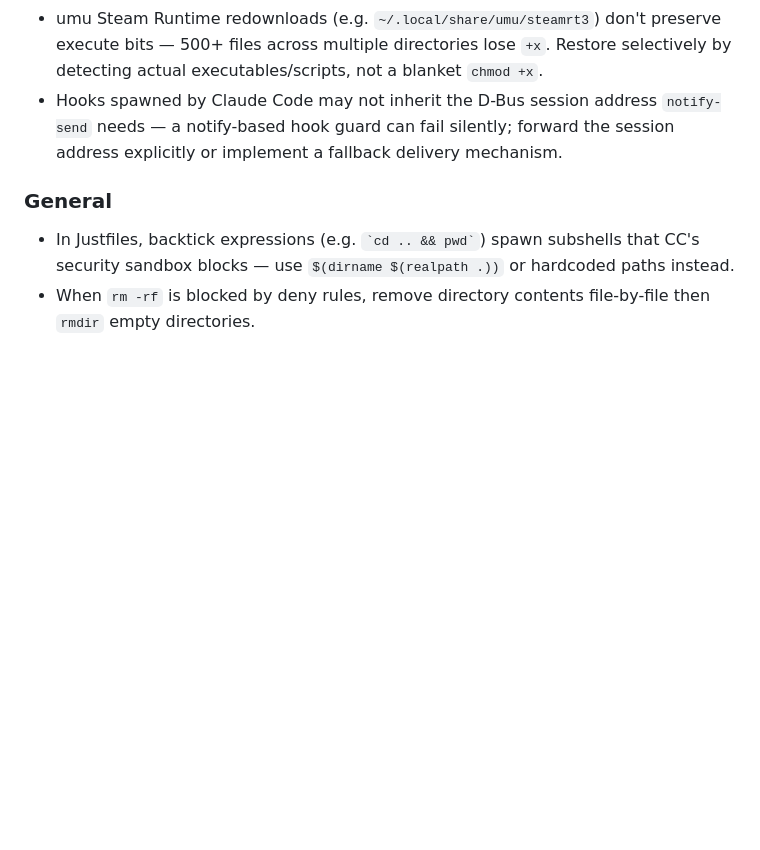
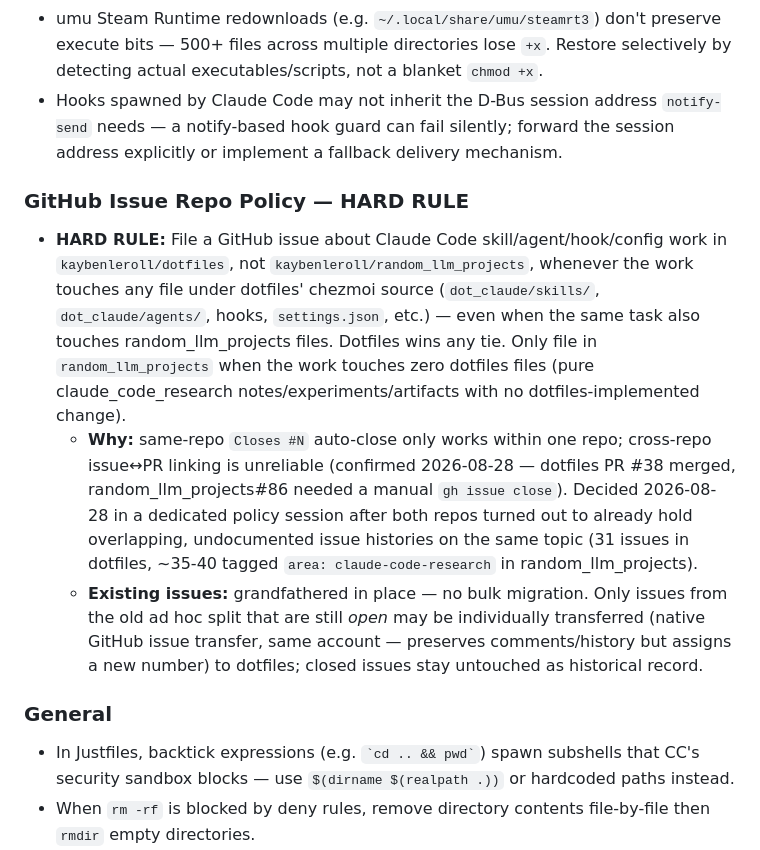
Before and after one commit to kaybenleroll/random_llm_projects, a Markdown page: .claude/rules/skill-hygiene.md, the part around the change. Rendered like a GitHub page; blank space fills up the shorter version.

Commit message:
docs(rules): add GitHub issue repo placement policy
Codifies which repo (dotfiles vs random_llm_projects) owns issues about
Claude Code skill/agent/config work, resolving cross-repo Closes#N
auto-close friction (random_llm_projects#86).

```diff
--- a/.claude/rules/skill-hygiene.md
+++ b/.claude/rules/skill-hygiene.md
@@ -22,6 +22,12 @@ Skip these on WSL/headless machines.
 - Waydroid regenerates `waydroid.prop` from `waydroid.cfg` on each session start — persist configuration changes in `waydroid.cfg`, not `waydroid.prop`, otherwise changes are silently lost on restart.
 - umu Steam Runtime redownloads (e.g. `~/.local/share/umu/steamrt3`) don't preserve execute bits — 500+ files across multiple directories lose `+x`. Restore selectively by detecting actual executables/scripts, not a blanket `chmod +x`.
 - Hooks spawned by Claude Code may not inherit the D-Bus session address `notify-send` needs — a notify-based hook guard can fail silently; forward the session address explicitly or implement a fallback delivery mechanism.
+
+### GitHub Issue Repo Policy — HARD RULE
+
+- **HARD RULE:** File a GitHub issue about Claude Code skill/agent/hook/config work in `kaybenleroll/dotfiles`, not `kaybenleroll/random_llm_projects`, whenever the work touches any file under dotfiles' chezmoi source (`dot_claude/skills/`, `dot_claude/agents/`, hooks, `settings.json`, etc.) — even when the same task also touches random_llm_projects files. Dotfiles wins any tie. Only file in `random_llm_projects` when the work touches zero dotfiles files (pure claude_code_research notes/experiments/artifacts with no dotfiles-implemented change).
+  - **Why:** same-repo `Closes #N` auto-close only works within one repo; cross-repo issue↔PR linking is unreliable (confirmed 2026-08-28 — dotfiles PR #38 merged, random_llm_projects#86 needed a manual `gh issue close`). Decided 2026-08-28 in a dedicated policy session after both repos turned out to already hold overlapping, undocumented issue histories on the same topic (31 issues in dotfiles, ~35-40 tagged `area: claude-code-research` in random_llm_projects).
+  - **Existing issues:** grandfathered in place — no bulk migration. Only issues from the old ad hoc split that are still *open* may be individually transferred (native GitHub issue transfer, same account — preserves comments/history but assigns a new number) to dotfiles; closed issues stay untouched as historical record.
 
 ### General
 
```
Also changed, not shown: 1 other file.
